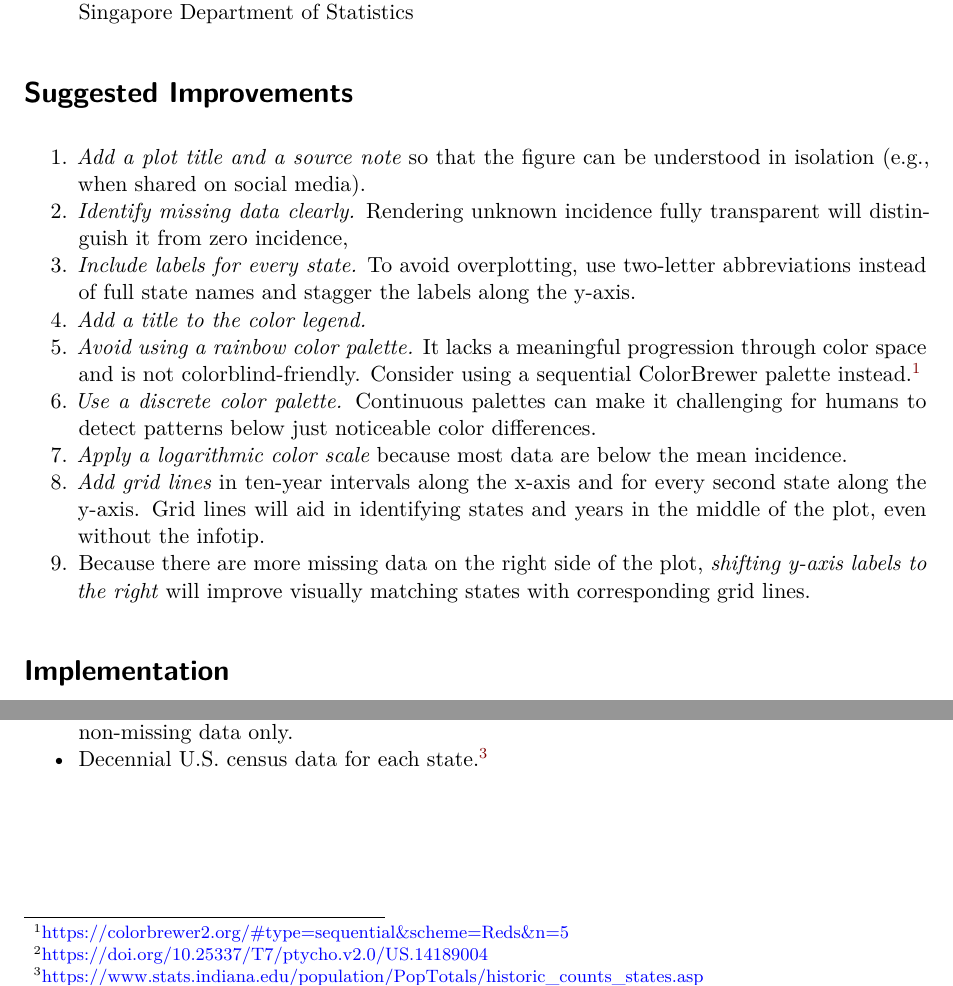
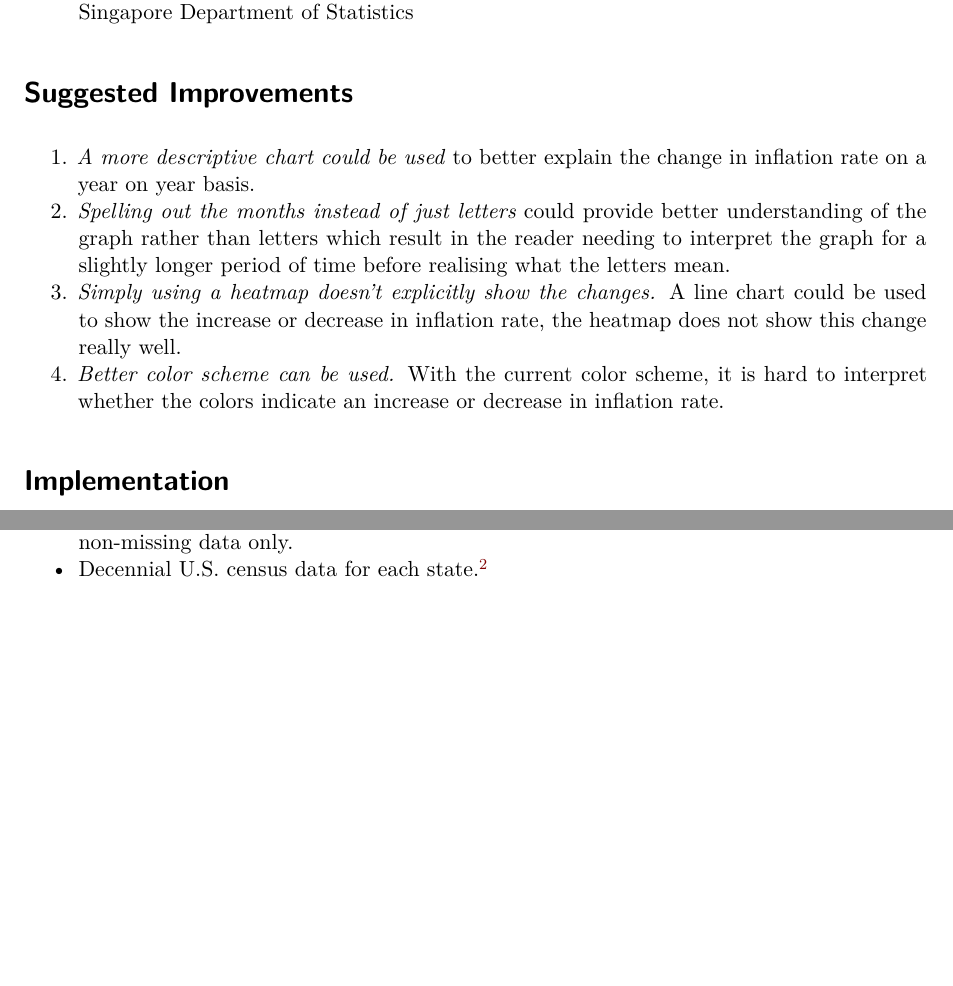
Before and after one commit to Jonnnana/CSC3107_Project, a Quarto document (project_poster.qmd): two parts of page 2 of 3, joined at a grey line, cut so that both start at the same text, the shorter picture padded with empty space. Rendered offline with R 4.5, knitr and Pandoc in place of Quarto, then LaTeX, with nearby package versions; drawn as R Markdown's standard PDF in place of the format the file asks for.

Commit message:
Added some suggested improvements

```diff
--- a/project_poster.qmd
+++ b/project_poster.qmd
@@ -46,17 +46,10 @@ include_graphics("images/old_poster.png")
 
 # Suggested Improvements
 
-1.  *Add a plot title and a source note* so that the figure can be understood in isolation (e.g., when shared on social media).
-2.  *Identify missing data clearly.* Rendering unknown incidence fully transparent will distinguish it from zero incidence,
-3.  *Include labels for every state.* To avoid overplotting, use two-letter abbreviations instead of full state names and stagger the labels along the y-axis.
-4.  *Add a title to the color legend.*
-5.  *Avoid using a rainbow color palette.* It lacks a meaningful progression through color space and is not colorblind-friendly. Consider using a sequential ColorBrewer palette instead.[^1]
-6.  *Use a discrete color palette.* Continuous palettes can make it challenging for humans to detect patterns below just noticeable color differences.
-7.  *Apply a logarithmic color scale* because most data are below the mean incidence.
-8.  *Add grid lines* in ten-year intervals along the x-axis and for every second state along the y-axis. Grid lines will aid in identifying states and years in the middle of the plot, even without the infotip.
-9.  Because there are more missing data on the right side of the plot, *shifting y-axis labels to the right* will improve visually matching states with corresponding grid lines.
-
-[^1]: <https://colorbrewer2.org/#type=sequential&scheme=Reds&n=5>
+1.  *A more descriptive chart could be used* to better explain the change in inflation rate on a year on year basis.
+2.  *Spelling out the months instead of just letters* could provide better understanding of the graph rather than letters which result in the reader needing to interpret the graph for a slightly longer period of time before realising what the letters mean.
+3.  *Simply using a heatmap doesn't explicitly show the changes.* A line chart could be used to show the increase or decrease in inflation rate, the heatmap does not show this change really well.
+4.  *Better color scheme can be used.* With the current color scheme, it is hard to interpret whether the colors indicate an increase or decrease in inflation rate.
 
 # Implementation
 
```
Also changed, not shown: project_poster.pdf.
